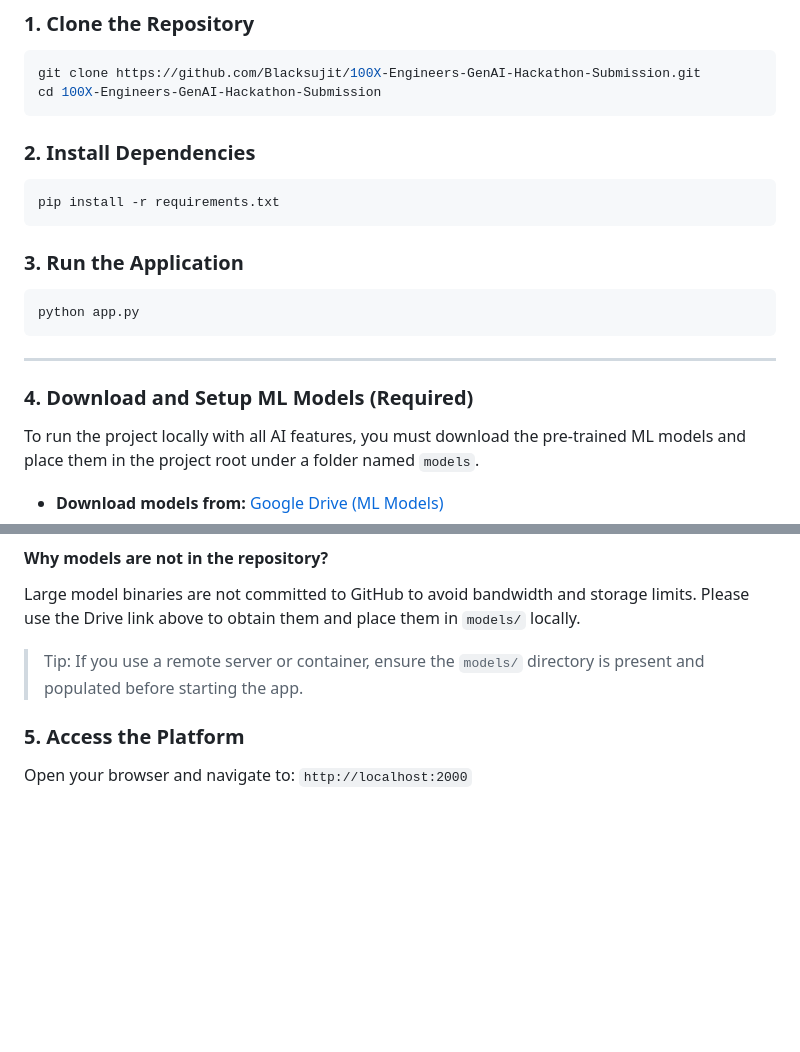
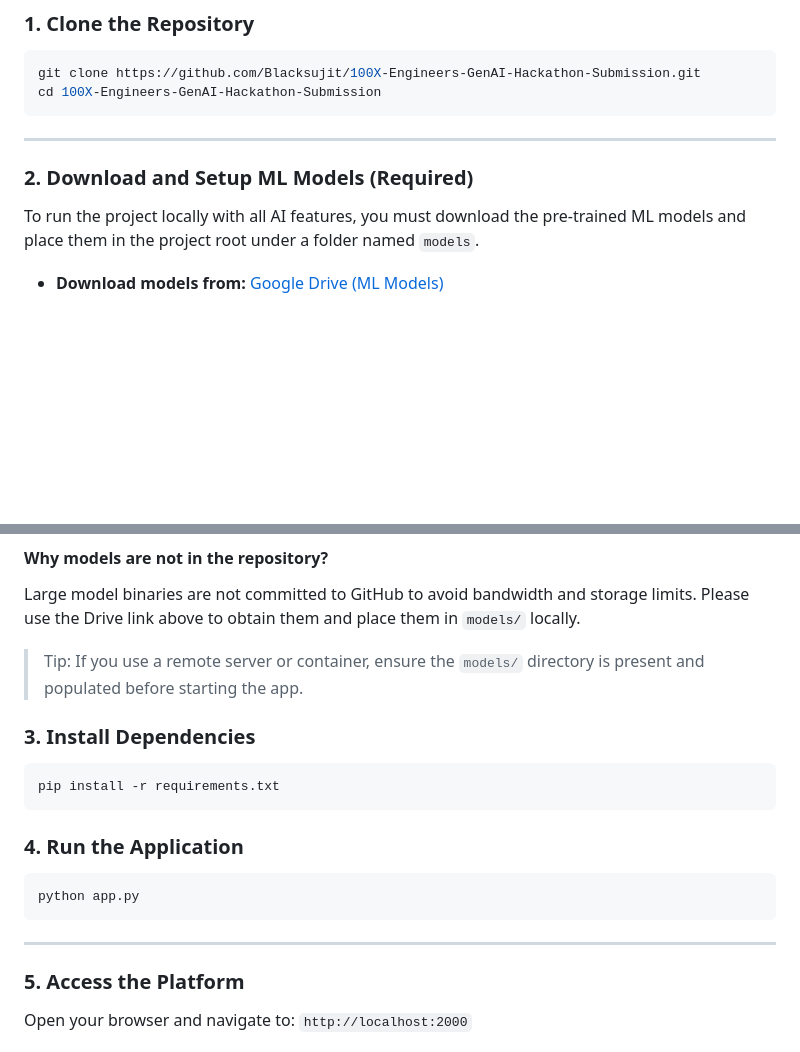
Before and after one commit to Blacksujit/100X-Engineers-GenAI-Hackathon-Submission, a Markdown page: README.md, 2 parts joined by grey strips. Rendered like a GitHub page; blank space fills up the shorter version.

````diff
--- a/README.md
+++ b/README.md
@@ -614,20 +614,8 @@ flowchart TD
 git clone https://github.com/Blacksujit/100X-Engineers-GenAI-Hackathon-Submission.git
 cd 100X-Engineers-GenAI-Hackathon-Submission
 ```
-
-### **2. Install Dependencies**
-```bash
-pip install -r requirements.txt
-```
-
-### **3. Run the Application**
-```bash
-python app.py
-```
-
 ---
-
-### **4. Download and Setup ML Models (Required)**
+### **2. Download and Setup ML Models (Required)**
 
 To run the project locally with all AI features, you must download the pre-trained ML models and place them in the project root under a folder named `models`.
 
@@ -662,6 +650,20 @@ mkdir models
 Large model binaries are not committed to GitHub to avoid bandwidth and storage limits. Please use the Drive link above to obtain them and place them in `models/` locally.
 
 > Tip: If you use a remote server or container, ensure the `models/` directory is present and populated before starting the app.
+
+### **3. Install Dependencies**
+
+```bash
+pip install -r requirements.txt
+```
+
+### **4. Run the Application**
+
+```bash
+python app.py
+```
+
+---
 
 ### **5. Access the Platform**
 Open your browser and navigate to: `http://localhost:2000`
````
